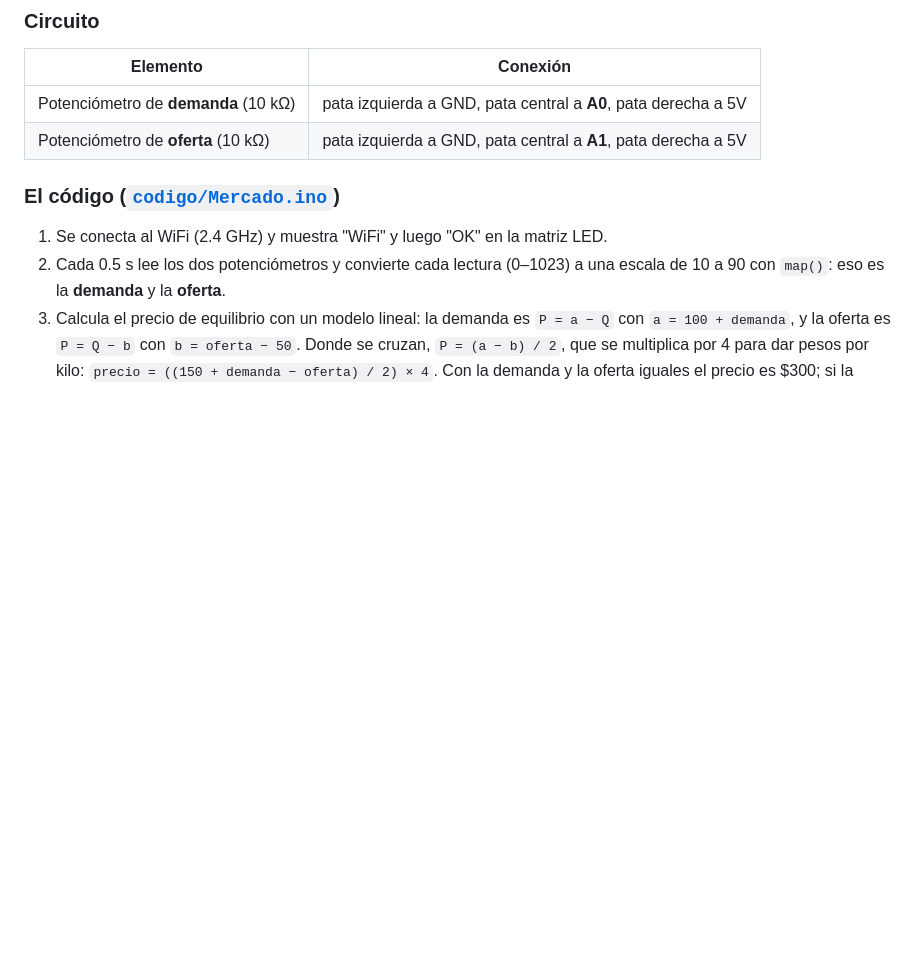
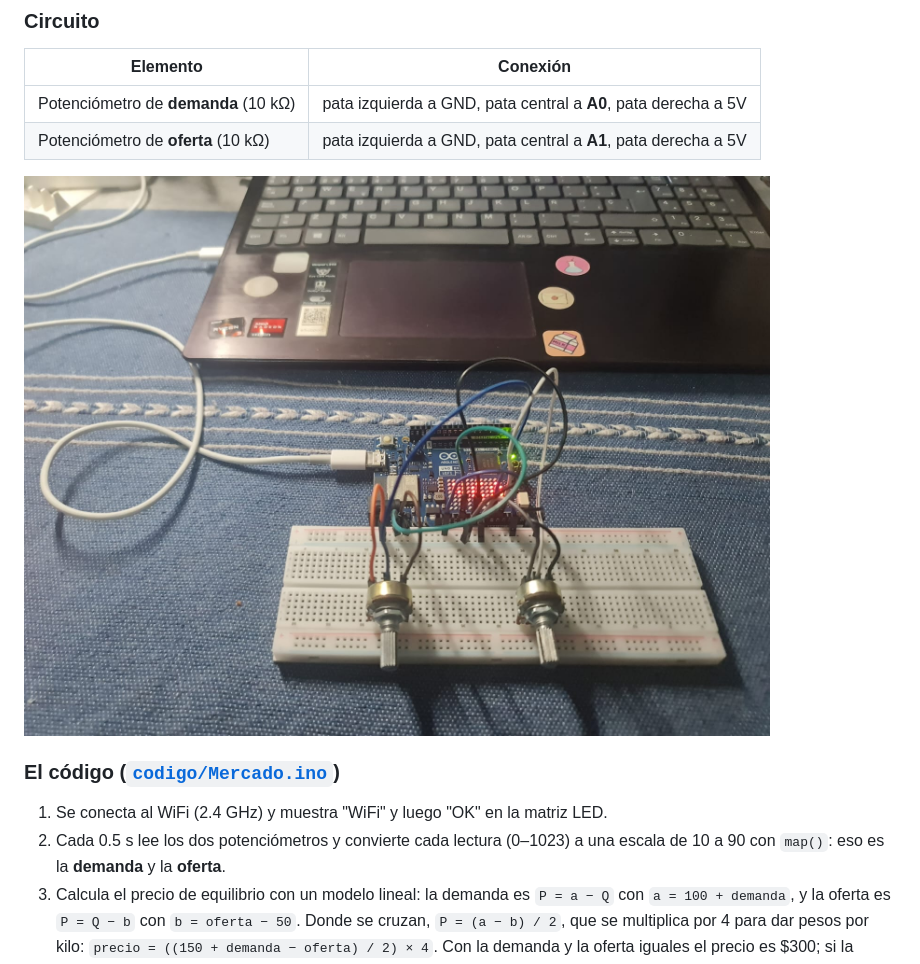
Before and after one commit to roblescamposcarlos-beep/Prueba_Oferta_Demanda, a Markdown page: README.md, the part around the change. GitHub-like rendering; pictures changed too: imagenes/circuito_armado.jpg (added); blank space fills up the shorter version.

Commit message:
Agrega foto del circuito armado
Co-Authored-By: Claude Sonnet 5.5 <noreply@anthropic.com>

```diff
--- a/README.md
+++ b/README.md
@@ -36,6 +36,8 @@ Flujo: **Potenciómetros → Arduino UNO R4 WiFi (calcula y muestra el precio)
 |---|---|
 | Potenciómetro de **demanda** (10 kΩ) | pata izquierda a GND, pata central a **A0**, pata derecha a 5V |
 | Potenciómetro de **oferta** (10 kΩ) | pata izquierda a GND, pata central a **A1**, pata derecha a 5V |
+
+![Circuito armado: Arduino UNO R4 WiFi con dos potenciómetros en la protoboard y el precio en la matriz LED](imagenes/circuito_armado.jpg)
 
 ### El código ([`codigo/Mercado.ino`](codigo/Mercado.ino))
 1. Se conecta al WiFi (2.4 GHz) y muestra "WiFi" y luego "OK" en la matriz LED.
```
